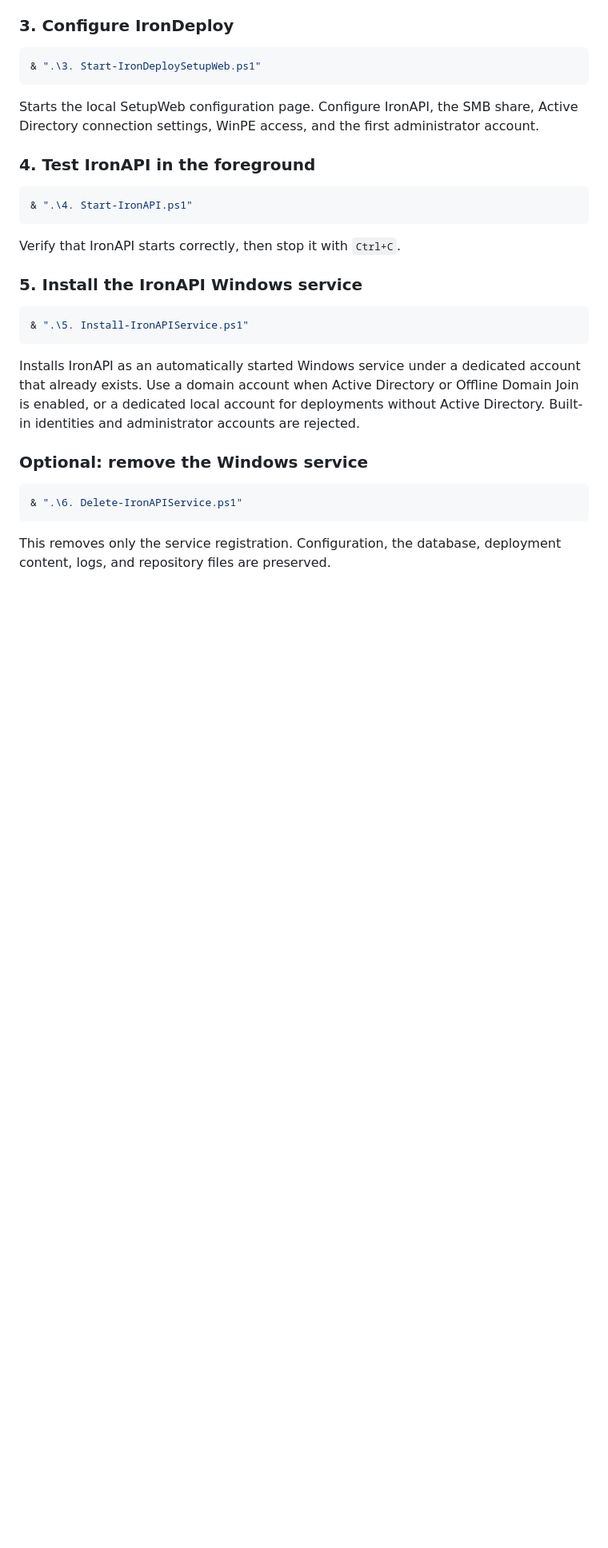
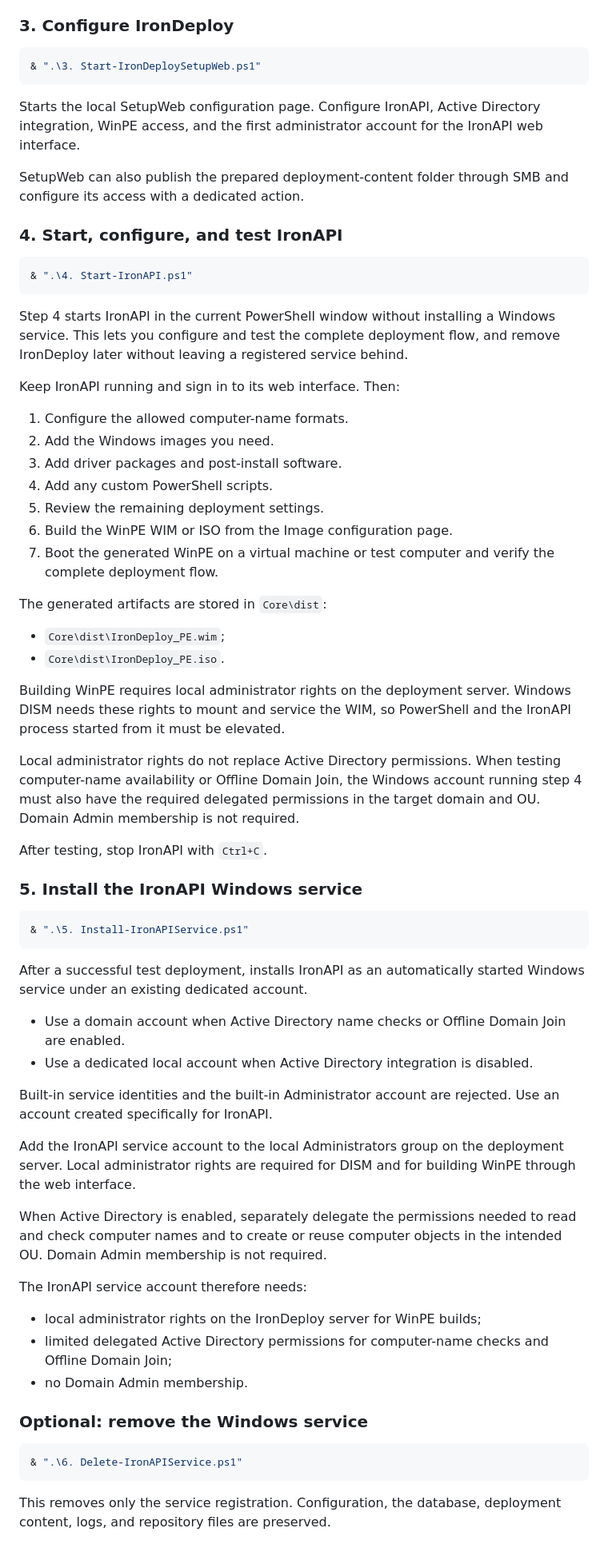
Before and after one commit to Syrinoxsis/IronDeploy, a Markdown page: README.md, the part around one of its changes. Shown at 80% size. Rendered like a GitHub page; blank space fills up the shorter version.

Commit message:
docs: clarify supported setup and WinPE build flow

````diff
--- a/README.md
+++ b/README.md
@@ -147,17 +154,49 @@ dependencies.
 & ".\3. Start-IronDeploySetupWeb.ps1"
 ```
 
-Starts the local SetupWeb configuration page. Configure IronAPI, the SMB share,
-Active Directory connection settings, WinPE access, and the first administrator
-account.
+Starts the local SetupWeb configuration page. Configure IronAPI, Active Directory
+integration, WinPE access, and the first administrator account for the IronAPI
+web interface.
 
-### 4. Test IronAPI in the foreground
+SetupWeb can also publish the prepared deployment-content folder through SMB and
+configure its access with a dedicated action.
+
+### 4. Start, configure, and test IronAPI
 
 ```powershell
 & ".\4. Start-IronAPI.ps1"
 ```
 
-Verify that IronAPI starts correctly, then stop it with `Ctrl+C`.
+Step 4 starts IronAPI in the current PowerShell window without installing a
+Windows service. This lets you configure and test the complete deployment flow,
+and remove IronDeploy later without leaving a registered service behind.
+
+Keep IronAPI running and sign in to its web interface. Then:
+
+1. Configure the allowed computer-name formats.
+2. Add the Windows images you need.
+3. Add driver packages and post-install software.
+4. Add any custom PowerShell scripts.
+5. Review the remaining deployment settings.
+6. Build the WinPE WIM or ISO from the Image configuration page.
+7. Boot the generated WinPE on a virtual machine or test computer and verify the
+   complete deployment flow.
+
+The generated artifacts are stored in `Core\dist`:
+
+- `Core\dist\IronDeploy_PE.wim`;
+- `Core\dist\IronDeploy_PE.iso`.
+
+Building WinPE requires local administrator rights on the deployment server.
+Windows DISM needs these rights to mount and service the WIM, so PowerShell and
+the IronAPI process started from it must be elevated.
+
+Local administrator rights do not replace Active Directory permissions. When
+testing computer-name availability or Offline Domain Join, the Windows account
+running step 4 must also have the required delegated permissions in the target
+domain and OU. Domain Admin membership is not required.
+
+After testing, stop IronAPI with `Ctrl+C`.
 
 ### 5. Install the IronAPI Windows service
 
@@ -165,11 +204,30 @@ Verify that IronAPI starts correctly, then stop it with `Ctrl+C`.
 & ".\5. Install-IronAPIService.ps1"
 ```
 
-Installs IronAPI as an automatically started Windows service under a dedicated
-account that already exists. Use a domain account when Active Directory or
-Offline Domain Join is enabled, or a dedicated local account for deployments
-without Active Directory. Built-in identities and administrator accounts are
-rejected.
+After a successful test deployment, installs IronAPI as an automatically started
+Windows service under an existing dedicated account.
+
+- Use a domain account when Active Directory name checks or Offline Domain Join
+  are enabled.
+- Use a dedicated local account when Active Directory integration is disabled.
+
+Built-in service identities and the built-in Administrator account are rejected.
+Use an account created specifically for IronAPI.
+
+Add the IronAPI service account to the local Administrators group on the
+deployment server. Local administrator rights are required for DISM and for
+building WinPE through the web interface.
+
+When Active Directory is enabled, separately delegate the permissions needed to
+read and check computer names and to create or reuse computer objects in the
+intended OU. Domain Admin membership is not required.
+
+The IronAPI service account therefore needs:
+
+- local administrator rights on the IronDeploy server for WinPE builds;
+- limited delegated Active Directory permissions for computer-name checks and
+  Offline Domain Join;
+- no Domain Admin membership.
 
 ### Optional: remove the Windows service
 
````
Also changed, not shown: other parts of README.md (+43 -32 lines), Core/Docs/API.md (+8 -4 lines), Core/Docs/WINPE.md (+13 -6 lines).
